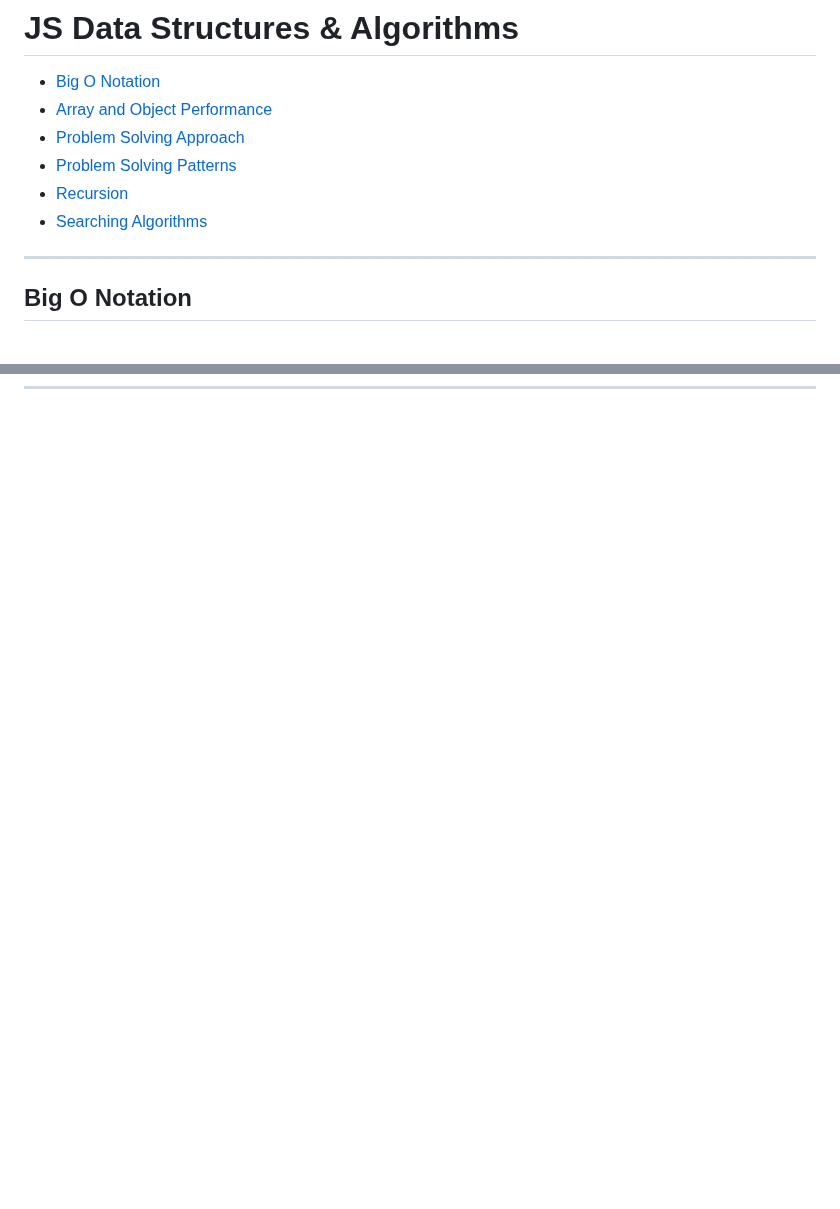
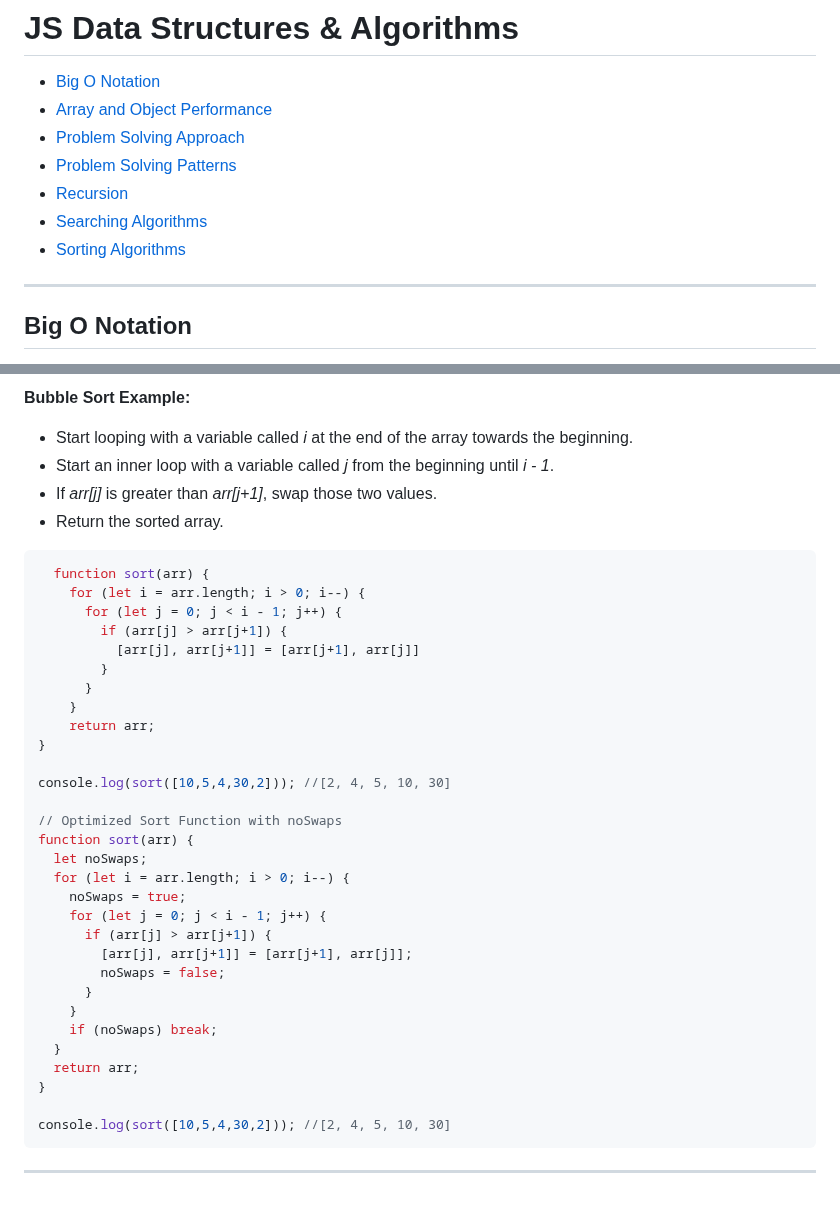
Before and after one commit to sidneyshafer/JS_DSA, a Markdown page: readme.md, 2 parts joined by grey strips. Drawn GitHub-style; blank space fills up the shorter version.

Commit message:
Begin Work on Sorting Methods. Add Notes on Built-in Methods and Bubble Sort

````diff
--- a/readme.md
+++ b/readme.md
@@ -6,6 +6,7 @@
 * [Problem Solving Patterns](#problem-solving-patterns)
 * [Recursion](#recursion)
 * [Searching Algorithms](#searching-algorithms)
+* [Sorting Algorithms](#sorting-algorithms)
 
 ----
 ## Big O Notation
@@ -1141,0 +1211,40 @@ With helper method recursion, we have two functions. We have an outer function,
+**Bubble Sort Example:**
+  * Start looping with a variable called *i* at the end of the array towards the beginning.
+  * Start an inner loop with a variable called *j* from the beginning until *i - 1*.
+  * If *arr[j]* is greater than *arr[j+1]*, swap those two values.
+  * Return the sorted array.
+
+```javascript
+  function sort(arr) {
+    for (let i = arr.length; i > 0; i--) {
+      for (let j = 0; j < i - 1; j++) {
+        if (arr[j] > arr[j+1]) {
+          [arr[j], arr[j+1]] = [arr[j+1], arr[j]]
+        }
+      }
+    }
+    return arr;
+}
+
+console.log(sort([10,5,4,30,2])); //[2, 4, 5, 10, 30]
+
+// Optimized Sort Function with noSwaps
+function sort(arr) {
+  let noSwaps;
+  for (let i = arr.length; i > 0; i--) {
+    noSwaps = true;
+    for (let j = 0; j < i - 1; j++) {
+      if (arr[j] > arr[j+1]) {
+        [arr[j], arr[j+1]] = [arr[j+1], arr[j]];
+        noSwaps = false;
+      }
+    }
+    if (noSwaps) break;
+  }
+  return arr;
+}
+
+console.log(sort([10,5,4,30,2])); //[2, 4, 5, 10, 30]
+```
+
+----
````
Also changed, not shown: other parts of readme.md (+68 -0 lines).
